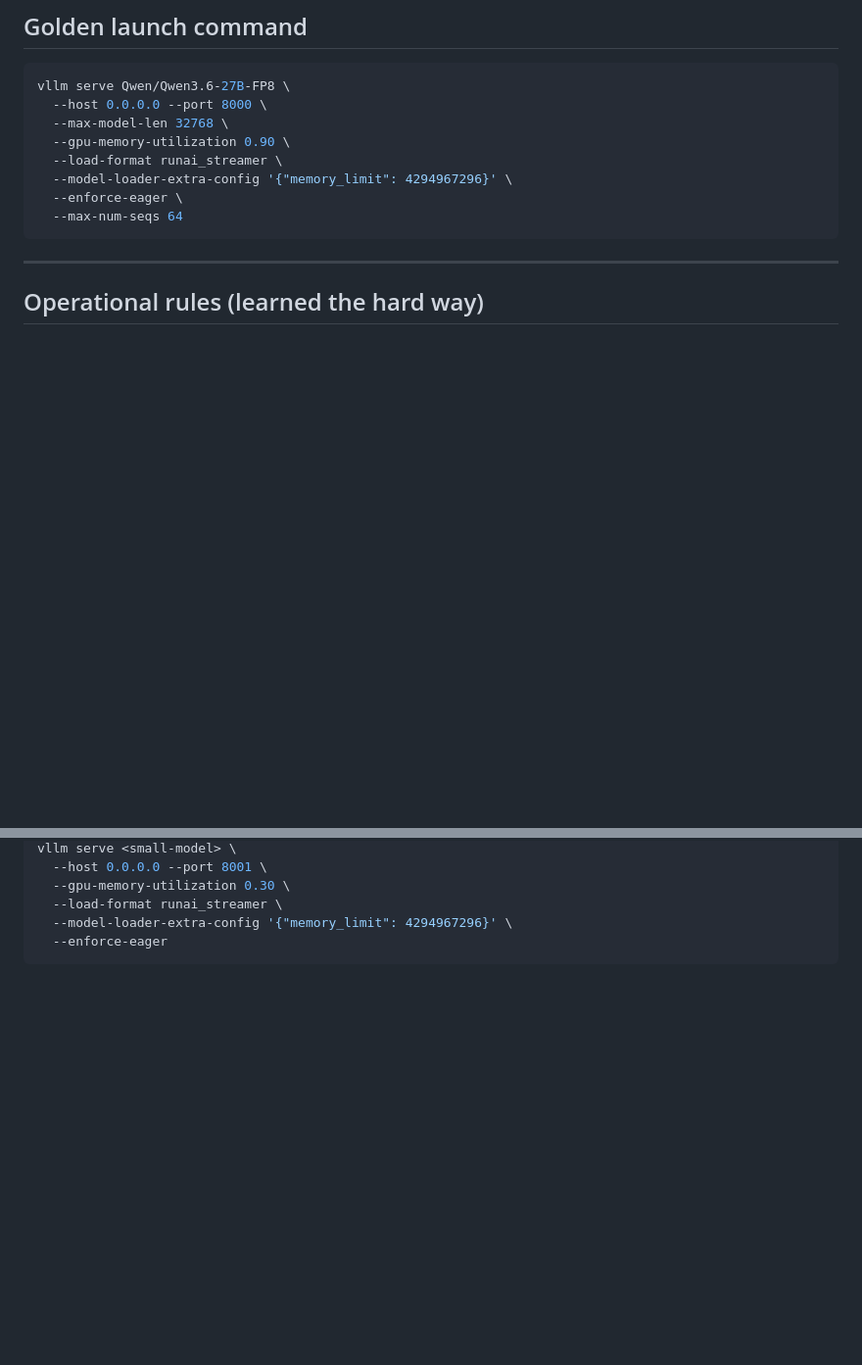
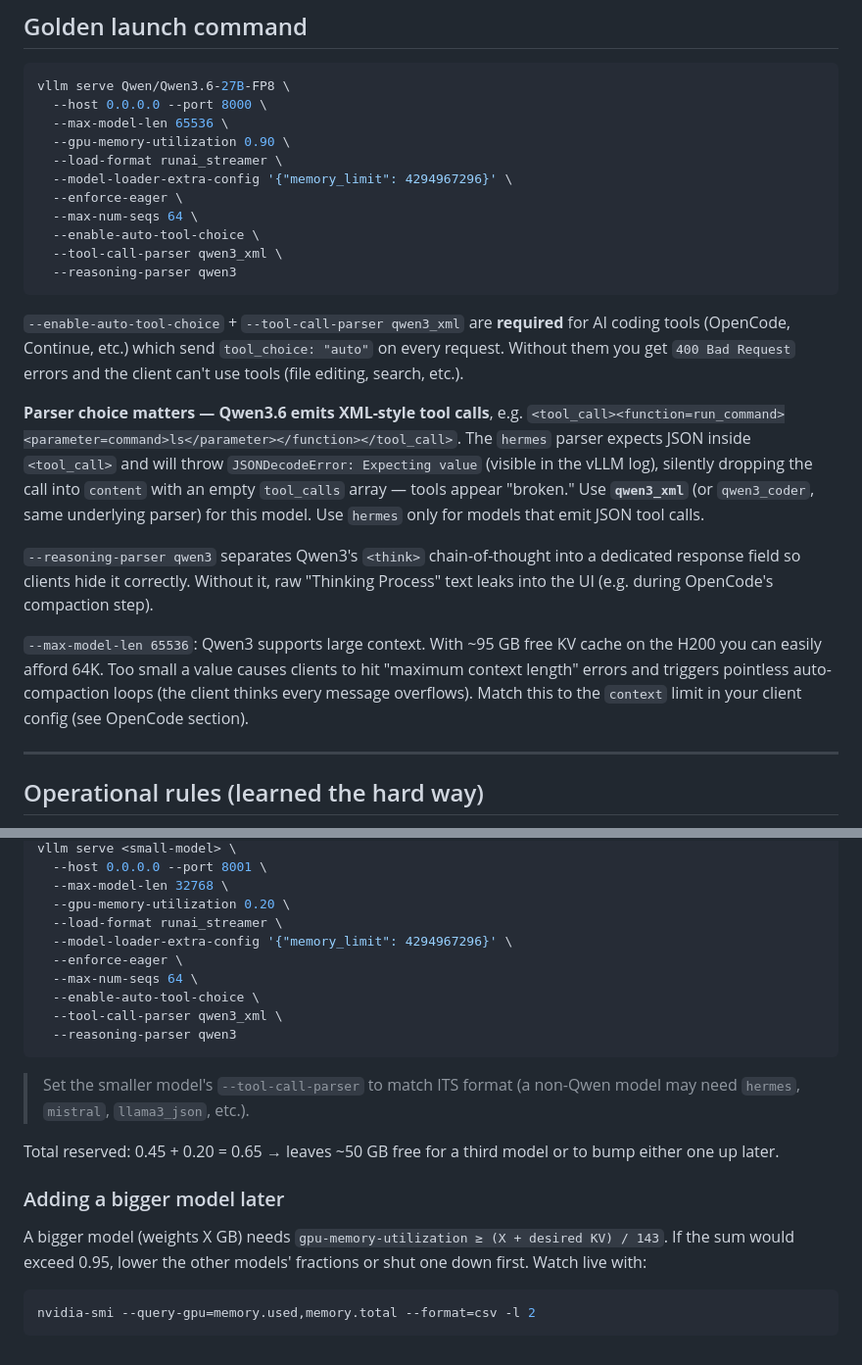
Before and after one commit to cl0q/defense-in-depth_toolaccess-llm, a Markdown page: vllm-serving-manual.md, 2 parts joined by grey strips. Shown at 98% size. Drawn GitHub-style; blank space fills up the shorter version.

````diff
--- a/vllm-serving-manual.md
+++ b/vllm-serving-manual.md
@@ -75,13 +75,39 @@ per-token launch overhead). They cost a little extra VRAM + startup time but
 ```bash
 vllm serve Qwen/Qwen3.6-27B-FP8 \
   --host 0.0.0.0 --port 8000 \
-  --max-model-len 32768 \
+  --max-model-len 65536 \
   --gpu-memory-utilization 0.90 \
   --load-format runai_streamer \
   --model-loader-extra-config '{"memory_limit": 4294967296}' \
   --enforce-eager \
-  --max-num-seqs 64
+  --max-num-seqs 64 \
+  --enable-auto-tool-choice \
+  --tool-call-parser qwen3_xml \
+  --reasoning-parser qwen3
 ```
+
+`--enable-auto-tool-choice` + `--tool-call-parser qwen3_xml` are **required** for
+AI coding tools (OpenCode, Continue, etc.) which send `tool_choice: "auto"` on
+every request. Without them you get `400 Bad Request` errors and the client
+can't use tools (file editing, search, etc.).
+
+**Parser choice matters — Qwen3.6 emits XML-style tool calls**, e.g.
+`<tool_call><function=run_command><parameter=command>ls</parameter></function></tool_call>`.
+The `hermes` parser expects JSON inside `<tool_call>` and will throw
+`JSONDecodeError: Expecting value` (visible in the vLLM log), silently dropping
+the call into `content` with an empty `tool_calls` array — tools appear "broken."
+Use **`qwen3_xml`** (or `qwen3_coder`, same underlying parser) for this model.
+Use `hermes` only for models that emit JSON tool calls.
+
+`--reasoning-parser qwen3` separates Qwen3's `<think>` chain-of-thought into a
+dedicated response field so clients hide it correctly. Without it, raw "Thinking
+Process" text leaks into the UI (e.g. during OpenCode's compaction step).
+
+`--max-model-len 65536`: Qwen3 supports large context. With ~95 GB free KV
+cache on the H200 you can easily afford 64K. Too small a value causes clients
+to hit "maximum context length" errors and triggers pointless auto-compaction
+loops (the client thinks every message overflows). Match this to the `context`
+limit in your client config (see OpenCode section).
 
 ---
 
@@ -150,7 +240,26 @@ Example second (smaller) model:
 vllm serve <small-model> \
   --host 0.0.0.0 --port 8001 \
-  --gpu-memory-utilization 0.30 \
+  --max-model-len 32768 \
+  --gpu-memory-utilization 0.20 \
   --load-format runai_streamer \
   --model-loader-extra-config '{"memory_limit": 4294967296}' \
-  --enforce-eager
+  --enforce-eager \
+  --max-num-seqs 64 \
+  --enable-auto-tool-choice \
+  --tool-call-parser qwen3_xml \
+  --reasoning-parser qwen3
 ```
+> Set the smaller model's `--tool-call-parser` to match ITS format (a non-Qwen
+> model may need `hermes`, `mistral`, `llama3_json`, etc.).
+
+Total reserved: 0.45 + 0.20 = 0.65 → leaves ~50 GB free for a third model or
+to bump either one up later.
+
+### Adding a bigger model later
+
+A bigger model (weights X GB) needs `gpu-memory-utilization ≥ (X + desired KV)
+/ 143`. If the sum would exceed 0.95, lower the other models' fractions or shut
+one down first. Watch live with:
+```bash
+nvidia-smi --query-gpu=memory.used,memory.total --format=csv -l 2
+```
````
Also changed, not shown: other parts of vllm-serving-manual.md (+76 -12 lines), verification-findings.md (added, +398 -0 lines).
